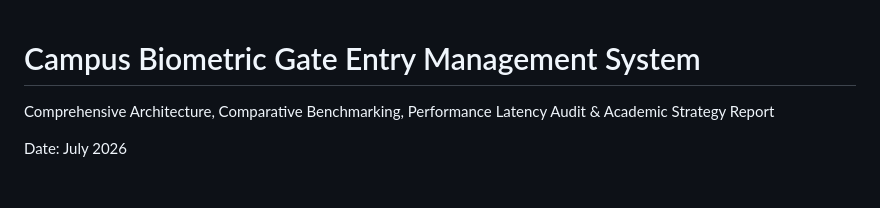
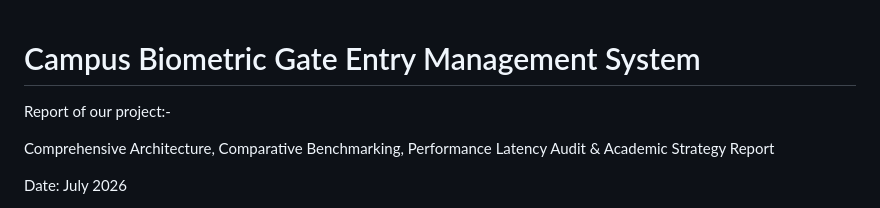
Before and after one commit to CodeNebula-Dev/FingerPrint-Scanner-IN-Out-System, a Markdown page: Report.md, the part around the change. Rendered like a GitHub page; blank space fills up the shorter version.

Commit message:
adding report

```diff
--- a/Report.md
+++ b/Report.md
@@ -1,4 +1,5 @@
 # Campus Biometric Gate Entry Management System
+Report of our project:-
 
 Comprehensive Architecture, Comparative Benchmarking, Performance Latency Audit & Academic Strategy Report
 
```
